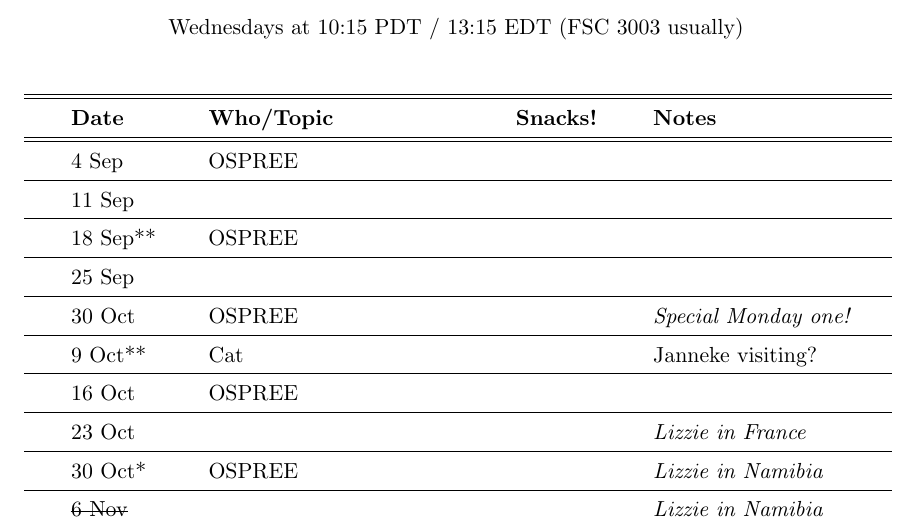
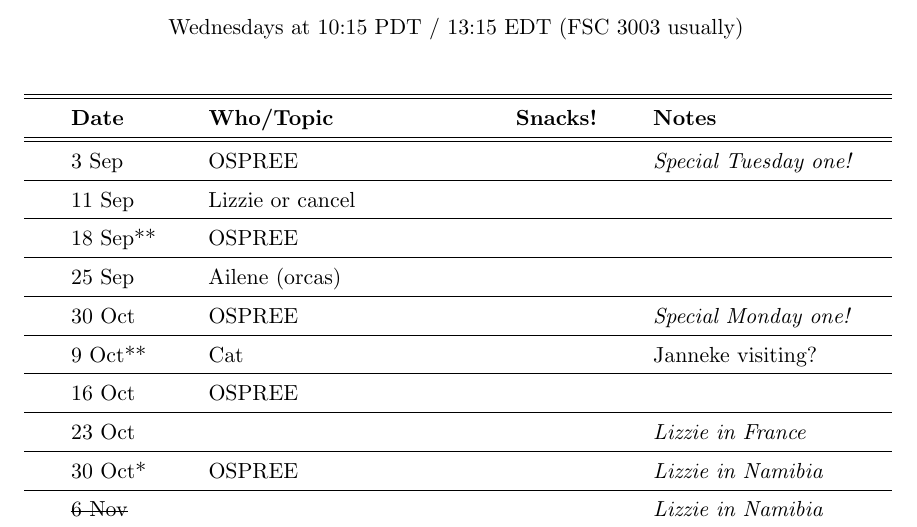
Before and after one commit to temporalecologylab/labgit, a LaTeX document (labmeetings/labmeeting_2019Fall.tex): part of the page, cut so that both start at the same text. Compiled offline with pdfLaTeX.

Commit message:
Updates to lab meeting

```diff
--- a/labmeetings/labmeeting_2019Fall.tex
+++ b/labmeetings/labmeeting_2019Fall.tex
@@ -36,10 +36,10 @@ Wednesdays at 10:15 PDT / 13:15 EDT (FSC 3003 usually)\\
       & \textbf{Snacks!}
          & \textbf{Notes} \\
 \hline \hline
- & 4 Sep & OSPREE &       &  \\\hline
- & 11 Sep & &       &  \\\hline
+ & 3 Sep & OSPREE &       &  \emph{Special Tuesday one!}\\\hline
+ & 11 Sep & Lizzie or cancel&       &  \\\hline
  & 18 Sep** & OSPREE &       & \\\hline
- & 25 Sep & &       &  \\\hline
+ & 25 Sep & Ailene (orcas) &       &  \\\hline
  & 30 Oct & OSPREE &       &  \emph{Special Monday one!}\\\hline
  & 9 Oct** & Cat &     & Janneke visiting? \\\hline
  & 16 Oct& OSPREE &       &  \\\hline % Ailene away
```
Also changed, not shown: labmeetings/labmeeting_2019Fall.pdf.
